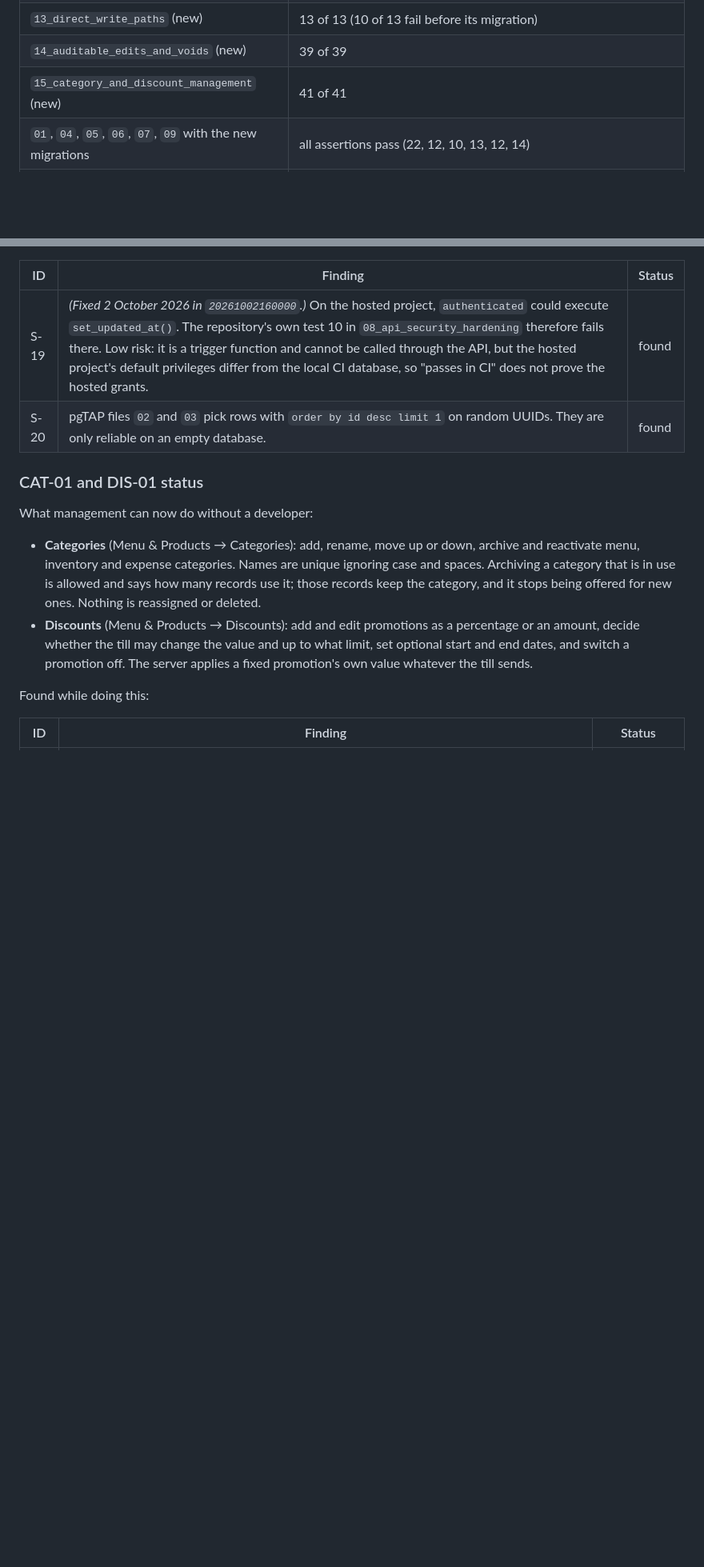
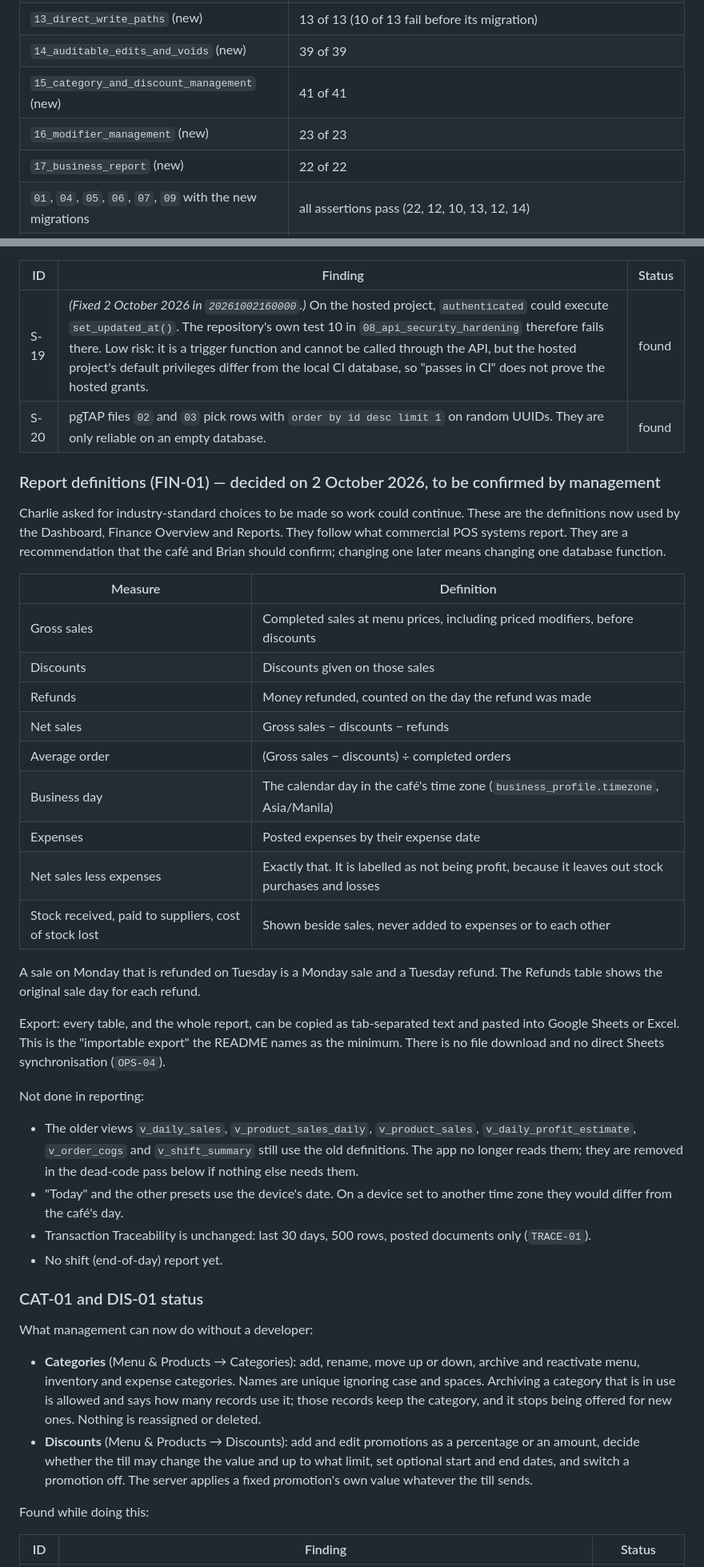
Before and after one commit to nightofday/sbc2, a Markdown page: READINESS_LOG.md, 2 parts joined by grey strips. Shown at 80% size. GitHub-like rendering; blank space fills up the shorter version.

Commit message:
Log modifier management, phone tables and the business report
Co-Authored-By: Claude Opus 5 <noreply@anthropic.com>

```diff
--- a/READINESS_LOG.md
+++ b/READINESS_LOG.md
@@ -155,6 +159,8 @@ Docker is not installed, so `supabase test db` could not run. Instead each migra
 | `13_direct_write_paths` (new) | 13 of 13 (10 of 13 fail before its migration) |
 | `14_auditable_edits_and_voids` (new) | 39 of 39 |
 | `15_category_and_discount_management` (new) | 41 of 41 |
+| `16_modifier_management` (new) | 23 of 23 |
+| `17_business_report` (new) | 22 of 22 |
 | `01`, `04`, `05`, `06`, `07`, `09` with the new migrations | all assertions pass (22, 12, 10, 13, 12, 14) |
 | `02`, `03` with the new migrations | pass (35, 20) once the `TEST` rows from section 3a are removed inside the transaction; on the populated database they fail before and after the migrations, because they select "the latest" refund item or stock-out by random UUID order |
 | `08_api_security_hardening` | 17 of 18, before and after: see S-19 |
@@ -167,6 +173,33 @@ Side effect: identity sequences do not roll back, so these trial runs consumed o
 | --- | --- | --- |
 | S-19 | *(Fixed 2 October 2026 in `20261002160000`.)* On the hosted project, `authenticated` could execute `set_updated_at()`. The repository's own test 10 in `08_api_security_hardening` therefore fails there. Low risk: it is a trigger function and cannot be called through the API, but the hosted project's default privileges differ from the local CI database, so "passes in CI" does not prove the hosted grants. | found |
 | S-20 | pgTAP files `02` and `03` pick rows with `order by id desc limit 1` on random UUIDs. They are only reliable on an empty database. | found |
+
+### Report definitions (FIN-01) — decided on 2 October 2026, to be confirmed by management
+
+Charlie asked for industry-standard choices to be made so work could continue. These are the definitions now used by the Dashboard, Finance Overview and Reports. They follow what commercial POS systems report. They are a recommendation that the café and Brian should confirm; changing one later means changing one database function.
+
+| Measure | Definition |
+| --- | --- |
+| Gross sales | Completed sales at menu prices, including priced modifiers, before discounts |
+| Discounts | Discounts given on those sales |
+| Refunds | Money refunded, counted on the day the refund was made |
+| Net sales | Gross sales − discounts − refunds |
+| Average order | (Gross sales − discounts) ÷ completed orders |
+| Business day | The calendar day in the café's time zone (`business_profile.timezone`, Asia/Manila) |
+| Expenses | Posted expenses by their expense date |
+| Net sales less expenses | Exactly that. It is labelled as not being profit, because it leaves out stock purchases and losses |
+| Stock received, paid to suppliers, cost of stock lost | Shown beside sales, never added to expenses or to each other |
+
+A sale on Monday that is refunded on Tuesday is a Monday sale and a Tuesday refund. The Refunds table shows the original sale day for each refund.
+
+Export: every table, and the whole report, can be copied as tab-separated text and pasted into Google Sheets or Excel. This is the "importable export" the README names as the minimum. There is no file download and no direct Sheets synchronisation (`OPS-04`).
+
+Not done in reporting:
+
+- The older views `v_daily_sales`, `v_product_sales_daily`, `v_product_sales`, `v_daily_profit_estimate`, `v_order_cogs` and `v_shift_summary` still use the old definitions. The app no longer reads them; they are removed in the dead-code pass below if nothing else needs them.
+- "Today" and the other presets use the device's date. On a device set to another time zone they would differ from the café's day.
+- Transaction Traceability is unchanged: last 30 days, 500 rows, posted documents only (`TRACE-01`).
+- No shift (end-of-day) report yet.
 
 ### CAT-01 and DIS-01 status
 
```
Also changed, not shown: other parts of READINESS_LOG.md (+5 -2 lines).
